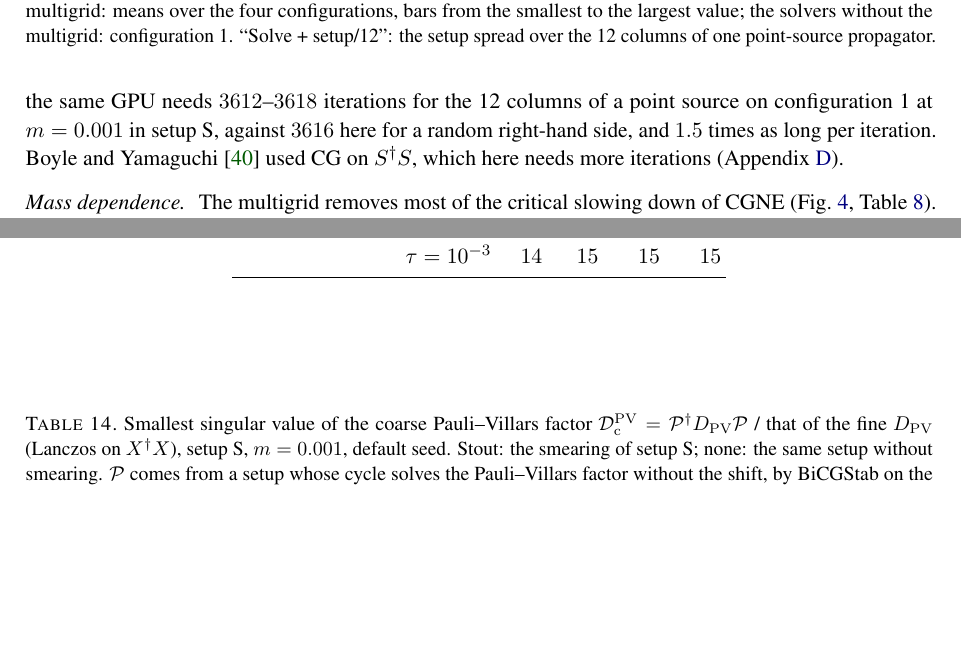
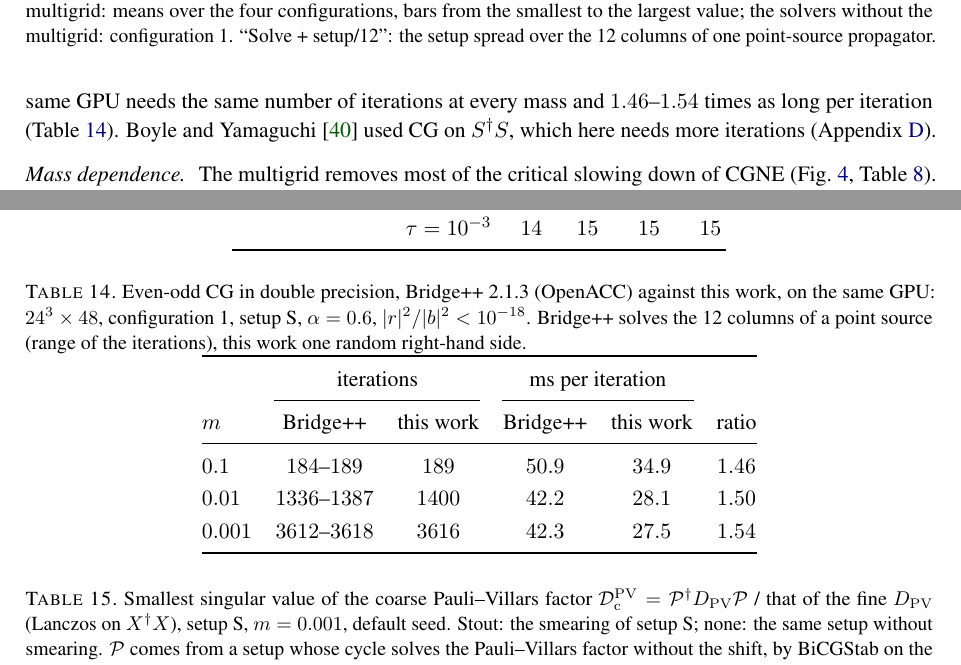
Before and after one commit to atsanroger/RutticeQCD, a LaTeX paper (docs/mg_background/MDWF_MULTIGRID_NOTE.tex, which reads docs/mg_background/results.tex, docs/mg_background/results_tables.tex): two parts of pages 22 and 41 of 48, joined at a grey line, cut so that both start at the same text, the shorter picture padded with empty space. Compiled offline with pdfLaTeX.

Commit message:
MG note: Table bridge, even-odd CG of Bridge++ 2.1.3 against this work at m 0.1, 0.01, 0.001 on 24^3x48 (iterations, time per iteration); data/bridge_cgnr_24.tsv

```diff
--- a/docs/mg_background/results.tex
+++ b/docs/mg_background/results.tex
@@ -88,10 +88,9 @@ point-source propagator.}
 the even-odd operator of Bridge++, with Neff's $\alpha$ as for the multigrid, in mixed precision.
 In double precision it runs at the memory bandwidth of the GPU: in the byte count of QUDA, which
 counts every value a site reads, including those found in the cache, it moves $1.09$ times the
-peak memory bandwidth. The even-odd CG of Bridge++~2.1.3 (OpenACC) on the same GPU
-needs $3612$--$3618$ iterations for the 12 columns of a point source on configuration~1 at
-$m=0.001$ in setup~S, against $3616$ here for a random right-hand side, and $1.5$ times as long
-per iteration.
+peak memory bandwidth. The even-odd CG of Bridge++~2.1.3 (OpenACC) on the same GPU needs the
+same number of iterations at every mass and $1.46$--$1.54$ times as long per iteration
+(Table~\ref{tab:bridge}).
 Boyle and Yamaguchi~\cite{BY} used CG on $S\dg S$, which here needs more iterations
 (Appendix~\ref{sec:cgform}).
 
--- a/docs/mg_background/results_tables.tex
+++ b/docs/mg_background/results_tables.tex
@@ -167,6 +167,27 @@ $16^4$, stout & no shift & $44$ & n.c. & $62$ & $60$\\
  & $\tau=10^{-3}$ & $11$ & $11$ & $11$ & $11$\\
 $12^4$, no smearing & no shift & $15$ & $17$ & $16$ & $17$\\
  & $\tau=10^{-3}$ & $14$ & $15$ & $15$ & $15$\\
+\bottomrule
+\end{tabular}
+\end{table}
+
+\begin{table}[t]
+\centering
+\caption{Even-odd CG in double precision, Bridge++~2.1.3 (OpenACC) against this work, on the same
+GPU: $24^3\times48$, configuration~1, setup~S, $\alpha=0.6$, $|r|^2/|b|^2<10^{-18}$. Bridge++
+solves the 12 columns of a point source (range of the iterations), this work one random
+right-hand side.}
+\label{tab:bridge}
+\renewcommand{\arraystretch}{1.15}
+\begin{tabular}{@{}lccccc@{}}
+\toprule
+ & \multicolumn{2}{c}{iterations} & \multicolumn{2}{c}{ms per iteration} & \\
+\cmidrule(lr){2-3}\cmidrule(lr){4-5}
+$m$ & Bridge++ & this work & Bridge++ & this work & ratio\\
+\midrule
+$0.1$ & $184$--$189$ & $189$ & $50.9$ & $34.9$ & $1.46$\\
+$0.01$ & $1336$--$1387$ & $1400$ & $42.2$ & $28.1$ & $1.50$\\
+$0.001$ & $3612$--$3618$ & $3616$ & $42.3$ & $27.5$ & $1.54$\\
 \bottomrule
 \end{tabular}
 \end{table}
```
Also changed, not shown: docs/mg_background/data/bridge_cgnr_24.tsv (added, +7 -0 lines), docs/mg_background/MDWF_MULTIGRID_NOTE.pdf.
